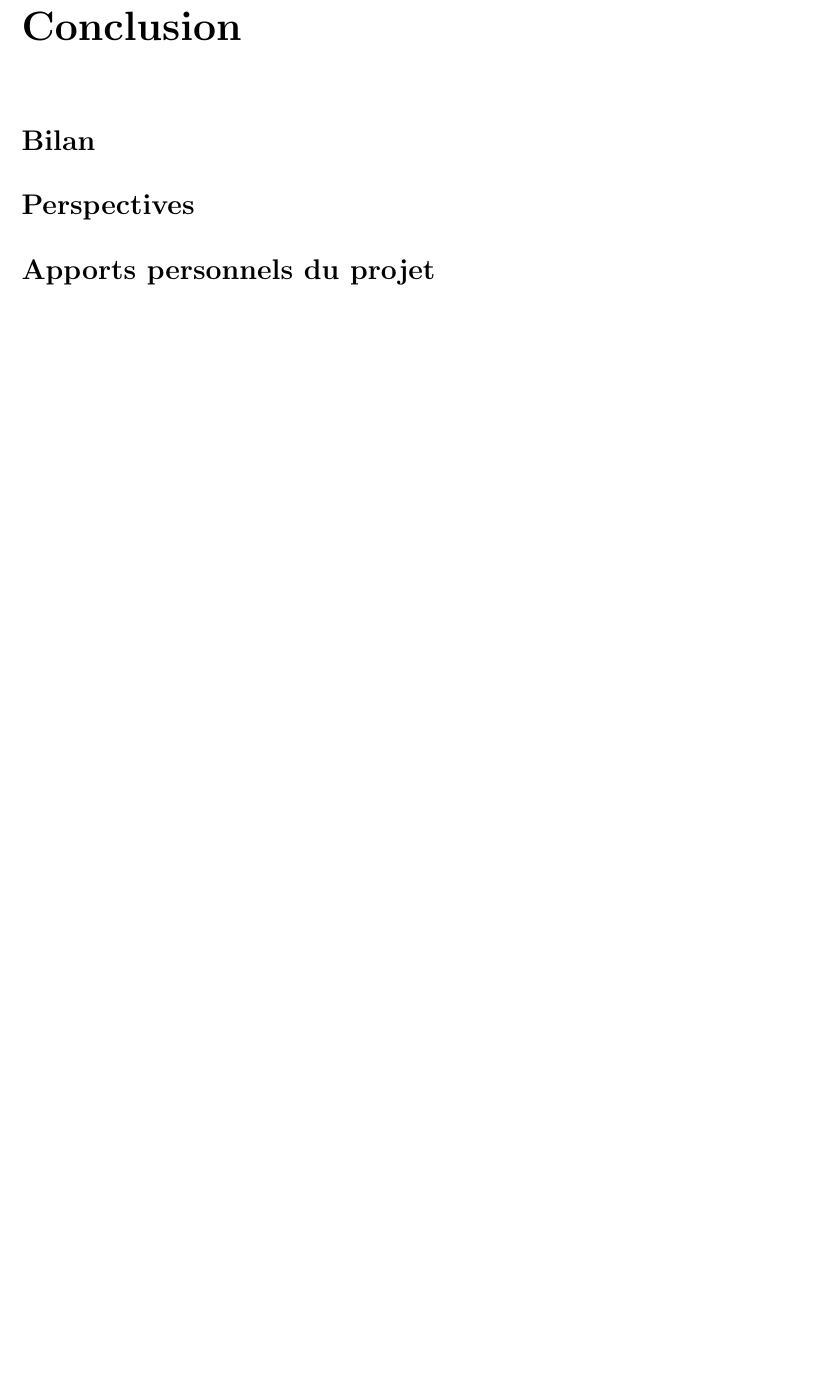
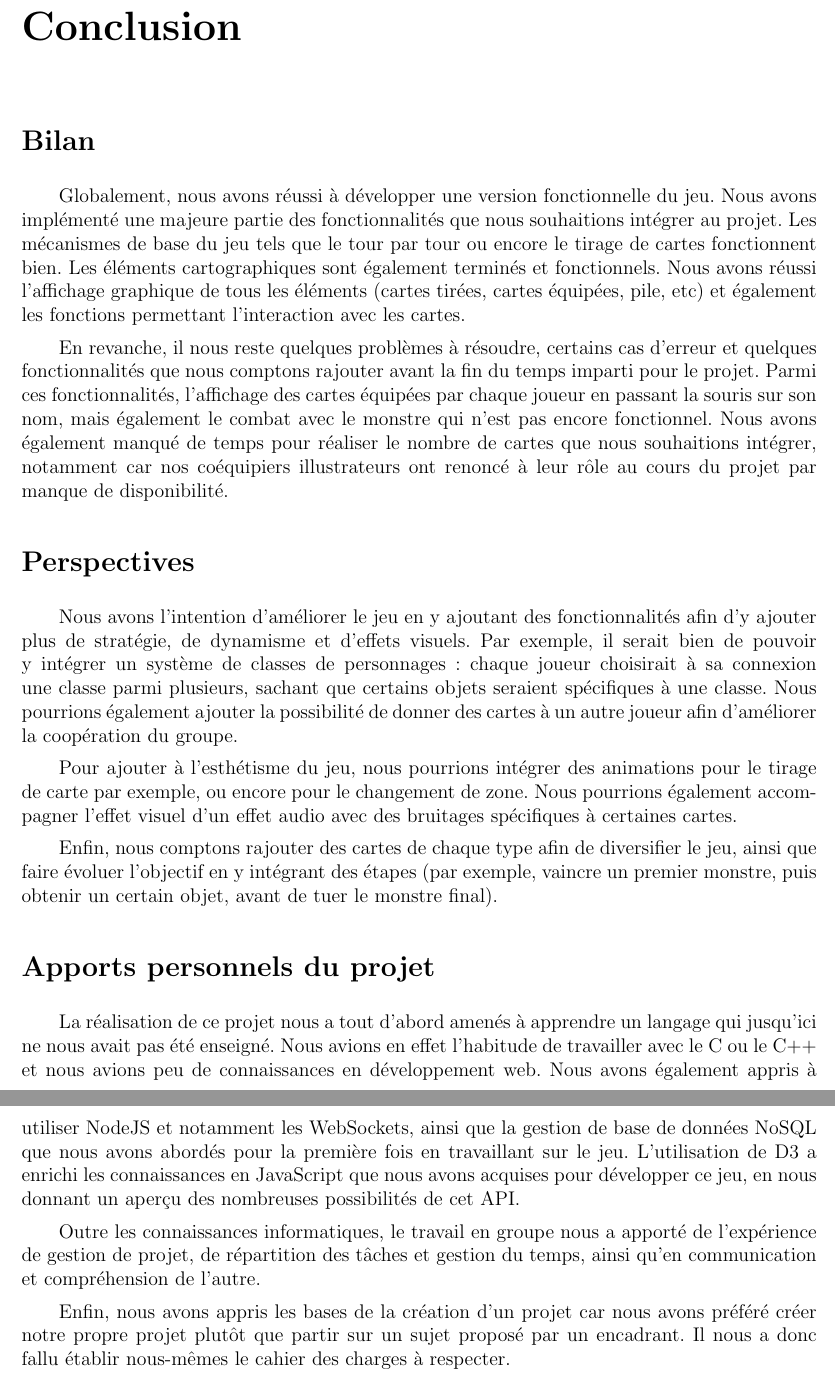
Before and after one commit to MaelleB/Card-game-project, a LaTeX document (Report/Rapport_TER.tex): part of page 15 of 15 before the commit and two parts of pages 15 and 16 of 16 after it, the two joined at a grey line, cut so that both start at the same text, the shorter picture padded with empty space. Compiled offline with pdfLaTeX.

Commit message:
Report : added conclusion

```diff
--- a/Report/Rapport_TER.tex
+++ b/Report/Rapport_TER.tex
@@ -262,10 +262,26 @@
     \section*{Bilan}
     \addcontentsline{toc}{section}{Bilan}
 
+    Globalement, nous avons réussi à développer une version fonctionnelle du jeu. Nous avons implémenté une majeure partie des fonctionnalités que nous souhaitions intégrer au projet. Les mécanismes de base du jeu tels que le tour par tour ou encore le tirage de cartes fonctionnent bien. Les éléments cartographiques sont également terminés et fonctionnels. Nous avons réussi l'affichage graphique de tous les éléments (cartes tirées, cartes équipées, pile, etc) et également les fonctions permettant l'interaction avec les cartes.
+
+    En revanche, il nous reste quelques problèmes à résoudre, certains cas d'erreur et quelques fonctionnalités que nous comptons rajouter avant la fin du temps imparti pour le projet. Parmi ces fonctionnalités, l'affichage des cartes équipées par chaque joueur en passant la souris sur son nom, mais également le combat avec le monstre qui n'est pas encore fonctionnel. Nous avons également manqué de temps pour réaliser le nombre de cartes que nous souhaitions intégrer, notamment car nos coéquipiers illustrateurs ont renoncé à leur rôle au cours du projet par manque de disponibilité.
+
     \section*{Perspectives}
     \addcontentsline{toc}{section}{Perspectives}
+
+    Nous avons l'intention d'améliorer le jeu en y ajoutant des fonctionnalités afin d'y ajouter plus de stratégie, de dynamisme et d'effets visuels. Par exemple, il serait bien de pouvoir y intégrer un système de classes de personnages : chaque joueur choisirait à sa connexion une classe parmi plusieurs, sachant que certains objets seraient spécifiques à une classe. Nous pourrions également ajouter la possibilité de donner des cartes à un autre joueur afin d'améliorer la coopération du groupe.
+
+    Pour ajouter à l'esthétisme du jeu, nous pourrions intégrer des animations pour le tirage de carte par exemple, ou encore pour le changement de zone. Nous pourrions également accompagner l'effet visuel d'un effet audio avec des bruitages spécifiques à certaines cartes.
+
+    Enfin, nous comptons rajouter des cartes de chaque type afin de diversifier le jeu, ainsi que faire évoluer l'objectif en y intégrant des étapes (par exemple, vaincre un premier monstre, puis obtenir un certain objet, avant de tuer le monstre final).
 
     \section*{Apports personnels du projet}
     \addcontentsline{toc}{section}{Apports personnels du projet}
 
+    La réalisation de ce projet nous a tout d'abord amenés à apprendre un langage qui jusqu'ici ne nous avait pas été enseigné. Nous avions en effet l'habitude de travailler avec le C ou le C++ et nous avions peu de connaissances en développement web. Nous avons également appris à utiliser NodeJS et notamment les WebSockets, ainsi que la gestion de base de données NoSQL que nous avons abordés pour la première fois en travaillant sur le jeu. L'utilisation de D3 a enrichi les connaissances en JavaScript que nous avons acquises pour développer ce jeu, en nous donnant un aperçu des nombreuses possibilités de cet API.
+
+    Outre les connaissances informatiques, le travail en groupe nous a apporté de l'expérience de gestion de projet, de répartition des tâches et gestion du temps, ainsi qu'en communication et compréhension de l'autre.
+
+    Enfin, nous avons appris les bases de la création d'un projet car nous avons préféré créer notre propre projet plutôt que partir sur un sujet proposé par un encadrant. Il nous a donc fallu établir nous-mêmes le cahier des charges à respecter.
+
 \end{document}
```
